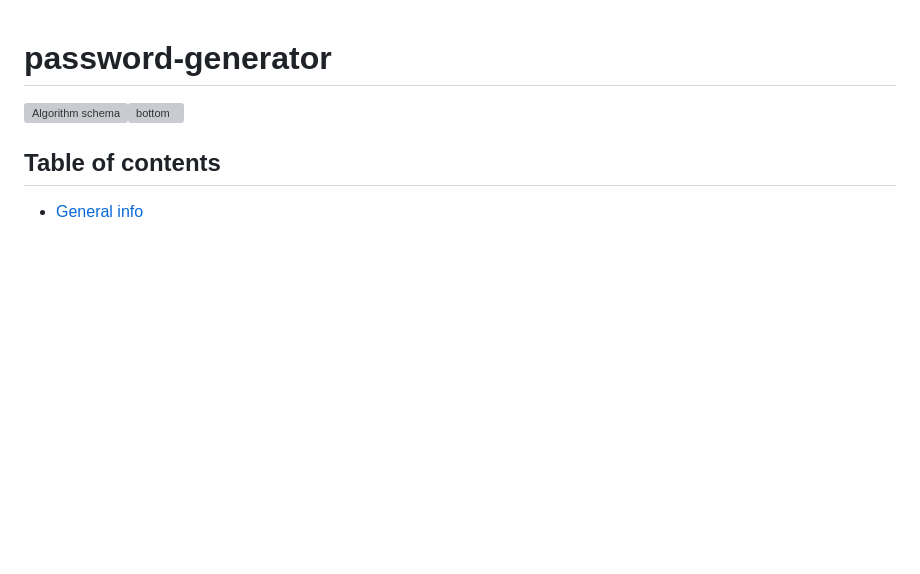
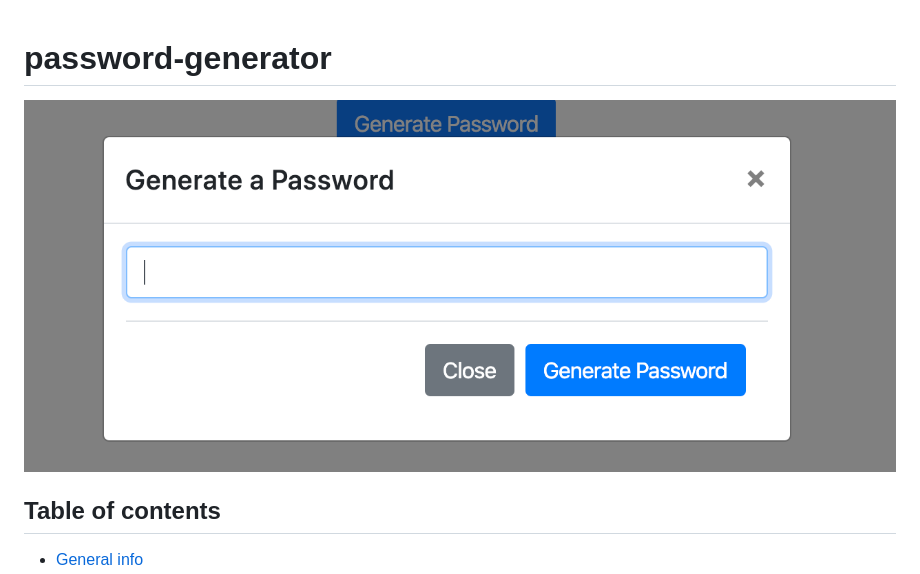
Before and after one commit to kmcleod81/password-generator, a Markdown page: README.md, the part around the change. Rendered like a GitHub page; pictures changed too: assets/images/passwordGen.jpg (added); blank space fills up the shorter version; grey boxes are pictures that could not be loaded.

Commit message:
started password generate, stored password, for loop, and if-then statement, and also updated readme with new image

```diff
--- a/README.md
+++ b/README.md
@@ -1,6 +1,6 @@
 # password-generator
 
-![Algorithm schema](./assets/images/top.jpg)![bottom](./assets/images/bottom.jpg)
+![Algorithm schema](./assets/images/passwordGen.jpg)
 
 ## Table of contents
 * [General info](#general-info)
```
Also changed, not shown: 2 other files.
